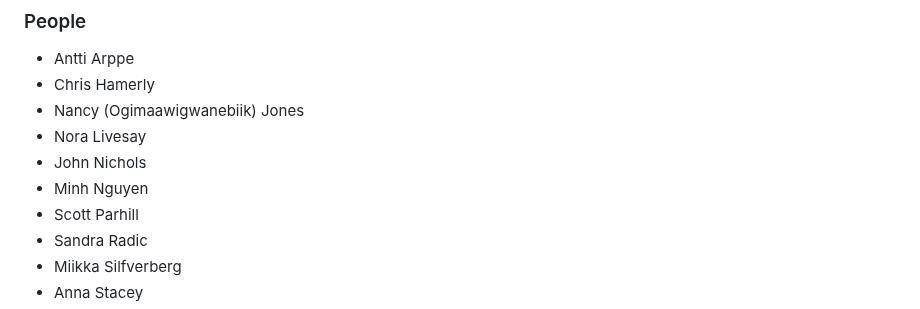
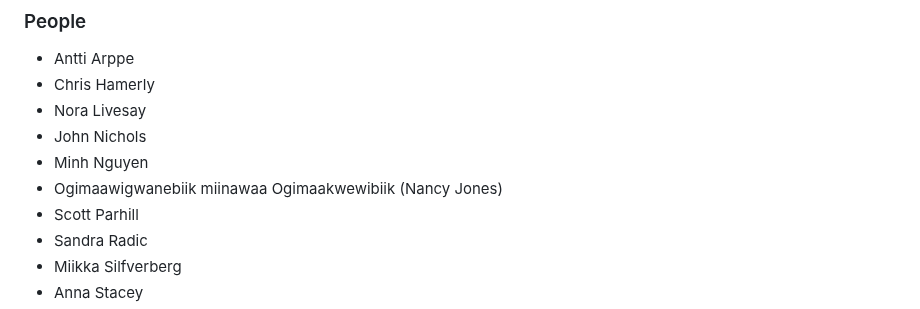
Before and after one commit to ELF-Lab/ParserTools, a Markdown page: csv2fst/docs/README.md, the part around the change. Rendered like a GitHub page.

```diff
--- a/csv2fst/docs/README.md
+++ b/csv2fst/docs/README.md
@@ -60,10 +60,10 @@ Several people and organizations have (directly or indirectly) contributed code,
 
 * Antti Arppe
 * Chris Hamerly
-* Nancy (Ogimaawigwanebiik) Jones
 * Nora Livesay
 * John Nichols
 * Minh Nguyen
+* Ogimaawigwanebiik miinawaa Ogimaakwewibiik (Nancy Jones)
 * Scott Parhill
 * Sandra Radic
 * Miikka Silfverberg
```
